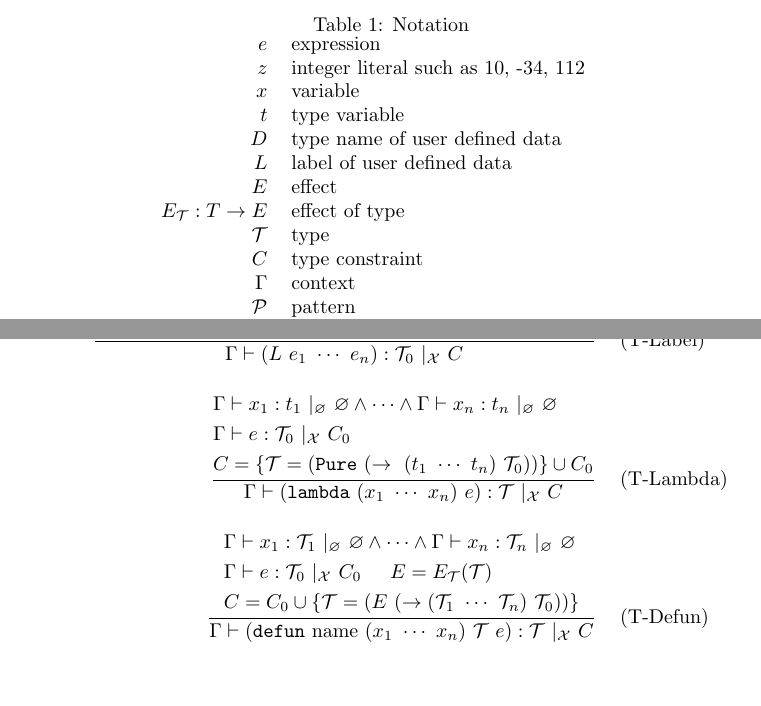
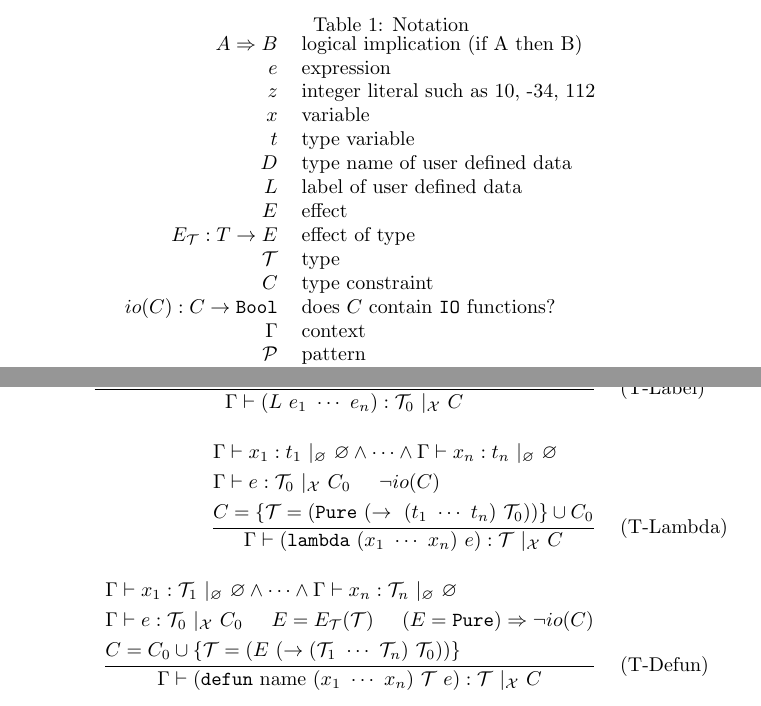
Before and after one commit to ytakano/baremetalisp, a LaTeX document (specification/typing.tex): two parts of pages 2 and 6 of 7, joined at a grey line, cut so that both start at the same text, the shorter picture padded with empty space. Compiled offline with pdfLaTeX.

Commit message:
added rule for effect

```diff
--- a/specification/typing.tex
+++ b/specification/typing.tex
@@ -42,6 +42,7 @@ which is a well typed Lisp for trusted execution environment.
     \caption{Notation}
     \label{tab:notation}
     \begin{tabular}{rl}
+        $A \Rightarrow B$ & logical implication (if A then B)\\
         $e$ & expression \\
         $z$ & integer literal such as 10, -34, 112 \\
         $x$ & variable \\
@@ -52,6 +53,7 @@ which is a well typed Lisp for trusted execution environment.
         $E_\mathcal{T}: T \rightarrow E$ & effect of type \\
         $\mathcal{T}$ & type \\
         $C$ & type constraint \\
+        $io(C): C \rightarrow \mathtt{Bool}$ & does $C$ contain $\mathtt{IO}$ functions? \\
         $\Gamma$ & context \\
         $\mathcal{P}$ & pattern \\
         $\mathcal{P}_{let}$ & pattern of let expression \\
@@ -309,7 +311,7 @@ and $Size(\mathrm{Dim2}) = 1$ because Dim2 type has 1 label in listings~\ref{src
             $\dfrac{
                 \begin{aligned}
                     &\Gamma \vdash x_1 : t_1\ |_\varnothing\ \varnothing \land \cdots \land \Gamma \vdash x_n : t_n\ |_\varnothing\ \varnothing \\
-                    &\Gamma \vdash e : \mathcal{T}_0\ |_{\mathcal{X}}\ C_0 \\
+                    &\Gamma \vdash e : \mathcal{T}_0\ |_{\mathcal{X}}\ C_0 \hspace{5mm} \neg io(C)\\
                     &C = \{\mathcal{T} = (\mathtt{Pure}\ (\rightarrow\ (t_1\ \cdots\ t_n)\ \mathcal{T}_0))\} \cup C_0
                 \end{aligned}
             }
@@ -322,7 +324,7 @@ and $Size(\mathrm{Dim2}) = 1$ because Dim2 type has 1 label in listings~\ref{src
             $\dfrac{
                 \begin{aligned}
                     &\Gamma \vdash x_1 : \mathcal{T}_1\ |_\varnothing\ \varnothing \land \cdots \land \Gamma \vdash x_n : \mathcal{T}_n\ |_\varnothing\ \varnothing \\
-                    &\Gamma \vdash e : \mathcal{T}_0\ |_{\mathcal{X}}\ C_0 \hspace{5mm} E = E_\mathcal{T}(\mathcal{T}) \\
+                    &\Gamma \vdash e : \mathcal{T}_0\ |_{\mathcal{X}}\ C_0 \hspace{5mm} E = E_\mathcal{T}(\mathcal{T}) \hspace{5mm} (E = \mathtt{Pure}) \Rightarrow \neg io(C)\\
                     &C = C_0 \cup \{\mathcal{T} = (E\ (\rightarrow (\mathcal{T}_1\ \cdots\ \mathcal{T}_n)\ \mathcal{T}_0)) \}
                 \end{aligned}
             }{
```
Also changed, not shown: specification/typing.pdf.
